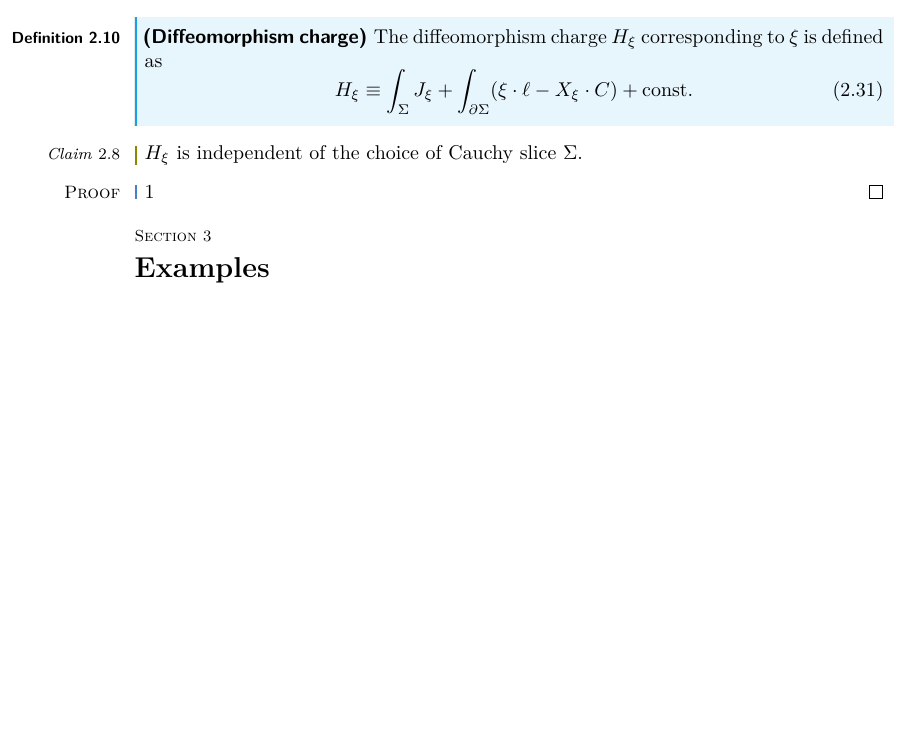
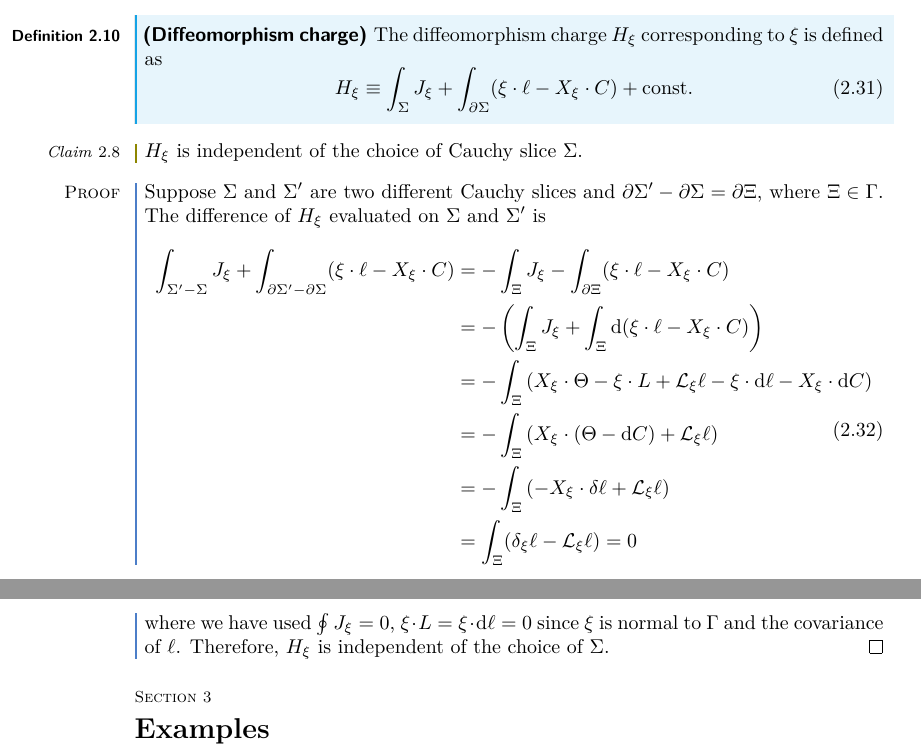
Before and after one commit to Zhou-Shangjie/covariant-phase-space, a LaTeX document (main.tex): part of page 10 of 12 before the commit and two parts of pages 10 and 11 of 12 after it, the two joined at a grey line, cut so that both start at the same text, the shorter picture padded with empty space. Compiled offline with pdfLaTeX.

Commit message:
added independce of H of Sigma

```diff
--- a/main.tex
+++ b/main.tex
@@ -421,7 +421,20 @@ Therefore we can make the following definition
     $H_\xi$ is independent of the choice of Cauchy slice $\Sigma$.
 \end{claim}
 \begin{proof}
-    1
+    Suppose $\Sigma$ and $\Sigma'$ are two different Cauchy slices and $\partial\Sigma'-\partial\Sigma=\partial\Xi$, where $\Xi\in\Gamma$.
+    The difference of $H_\xi$ evaluated on $\Sigma$ and $\Sigma'$ is
+    \begin{equation}
+        \begin{split}
+            \int_{\Sigma'-\Sigma}J_{\xi}+\int_{\partial\Sigma'-\partial\Sigma}(\xi\cdot\ell-X_\xi\cdot C)&=-\int_{\Xi}J_\xi-\int_{\partial\Xi}(\xi\cdot\ell-X_\xi\cdot C)\\
+                                                                                                         &=-\left(\int_{\Xi}J_\xi+\int_{\Xi}\dd(\xi\cdot\ell-X_\xi\cdot C)\right)\\
+                                                                                                         &=-\int_{\Xi}\left(X_\xi\cdot\Theta-\xi\cdot L+\mathcal{L}_\xi \ell-\xi\cdot\dd{\ell}-X_\xi\cdot\dd{C}\right)\\
+                                                                                                         &=-\int_{\Xi}\left(X_\xi\cdot(\Theta-\dd{C})+\mathcal{L}_\xi \ell\right)\\
+                                                                                                         &=-\int_{\Xi}\left(-X_\xi\cdot\delta\ell+\mathcal{L}_\xi \ell\right)\\
+                                                                                                         &=\int_{\Xi}(\delta_\xi\ell-\mathcal{L}_\xi \ell)=0
+        \end{split}
+    \end{equation}
+    where we have used $\oint J_\xi=0$, $\xi\cdot L=\xi\cdot\dd{\ell}=0$ since $\xi$ is normal to $\Gamma$ and the covariance of $\ell$.
+    Therefore, $H_\xi$ is independent of the choice of $\Sigma$.
 \end{proof}
 
 \section{Examples}
```
